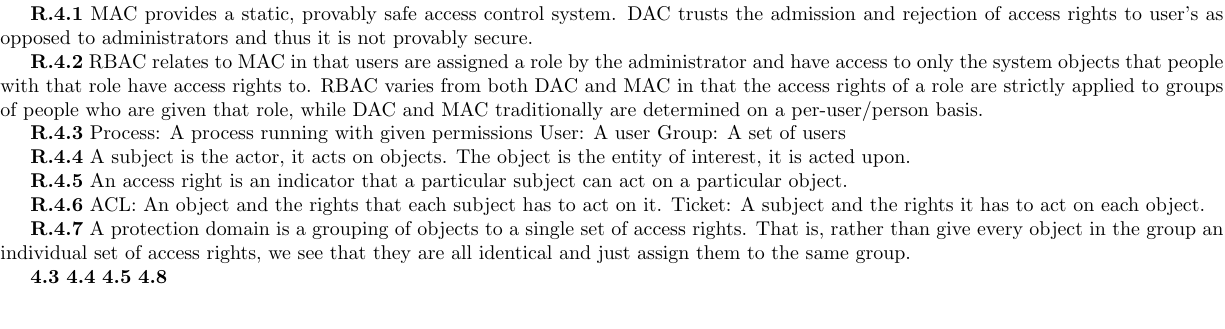
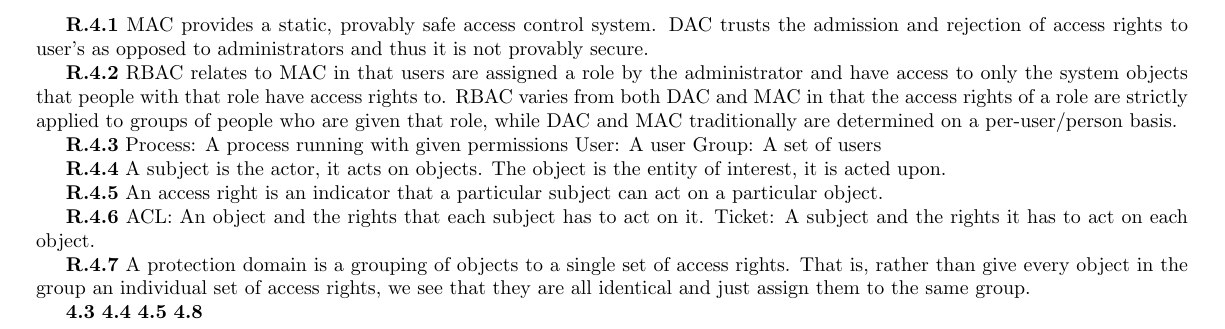
Before and after one commit to ryeleo/SecFinalReview, a LaTeX document (finalReview.tex): part of the page, cut so that both start at the same text. Compiled offline with pdfLaTeX.

Commit message:
Made tex file correct with regard to margin size.

```diff
--- a/finalReview.tex
+++ b/finalReview.tex
@@ -1,5 +1,5 @@
 \documentclass{report}
-\usepackage[margin=0.25]{geometry}
+\usepackage[margin=0.25in]{geometry}
 
 
 \begin{document}
```
